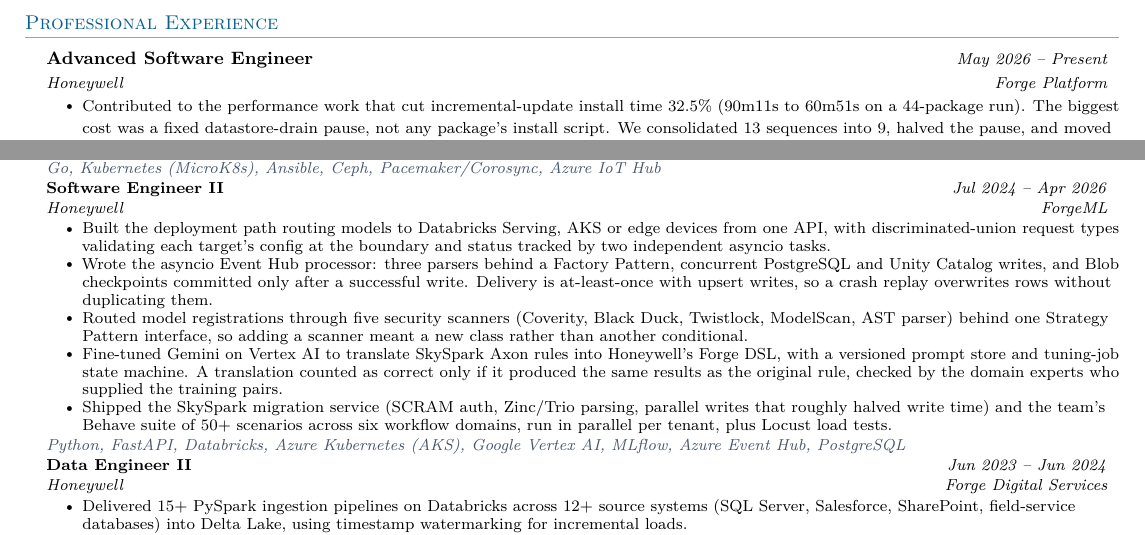
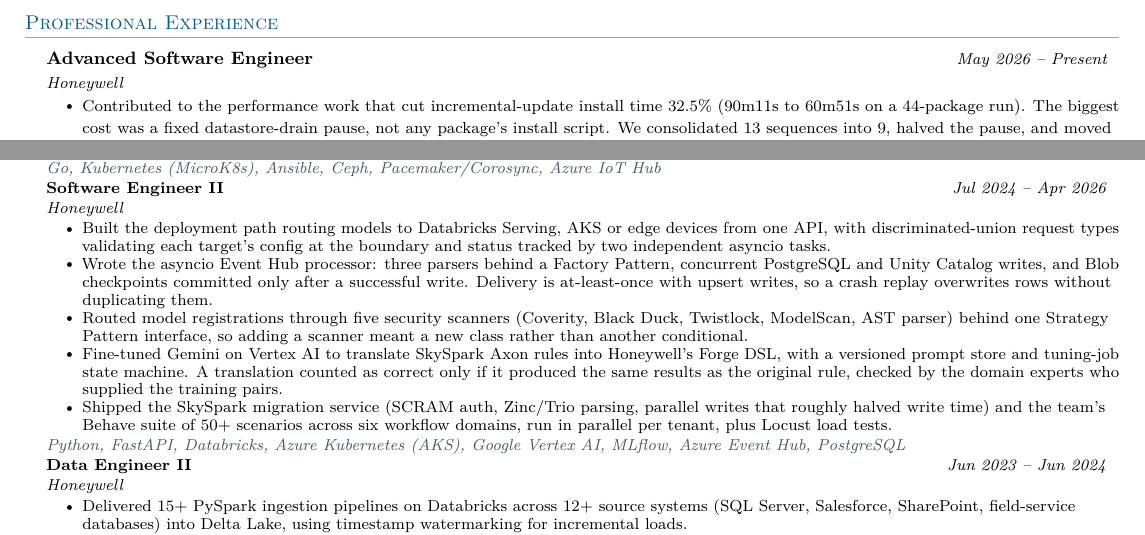
Before and after one commit to rahulkaushal04/portfolio, a LaTeX CV (resume.tex): two parts of the page, joined at a grey line, cut so that both start at the same text. Compiled offline with pdfLaTeX.

Commit message:
feat: update job titles in resume; remove project names for clarity and consistency

```diff
--- a/resume.tex
+++ b/resume.tex
@@ -124,7 +124,7 @@
 
   \resumeSubheading
     {Advanced Software Engineer}{May 2026 -- Present}
-    {Honeywell}{Forge Platform}
+    {Honeywell}{}
   \resumeItemListStart
     \resumeItem{Contributed to the performance work that cut incremental-update install time 32.5\% (90m11s to 60m51s on a 44-package run). The biggest cost was a fixed datastore-drain pause, not any package's install script. We consolidated 13 sequences into 9, halved the pause, and moved extraction to \texttt{pigz}.}
     \resumeItem{Worked on EdgeOrchestrator, the team's Go control-plane service, working on its REST/WebSocket API and the Ansible-driven deploy and upgrade path over the MicroK8s, Ceph and Pacemaker stack. Playbooks run as a subprocess with an argument array so nothing reaches a shell, and a marker file stops a crashed self-update reporting success.}
@@ -135,7 +135,7 @@
 
   \resumeSubheading
     {Software Engineer II}{Jul 2024 -- Apr 2026}
-    {Honeywell}{ForgeML}
+    {Honeywell}{}
   \resumeItemListStart
     \resumeItem{Built the deployment path routing models to Databricks Serving, AKS or edge devices from one API, with discriminated-union request types validating each target's config at the boundary and status tracked by two independent asyncio tasks.}
     \resumeItem{Wrote the asyncio Event Hub processor: three parsers behind a Factory Pattern, concurrent PostgreSQL and Unity Catalog writes, and Blob checkpoints committed only after a successful write. Delivery is at-least-once with upsert writes, so a crash replay overwrites rows without duplicating them.}
@@ -147,7 +147,7 @@
 
   \resumeSubheading
     {Data Engineer II}{Jun 2023 -- Jun 2024}
-    {Honeywell}{Forge Digital Services}
+    {Honeywell}{}
   \resumeItemListStart
     \resumeItem{Delivered 15+ PySpark ingestion pipelines on Databricks across 12+ source systems (SQL Server, Salesforce, SharePoint, field-service databases) into Delta Lake, using timestamp watermarking for incremental loads.}
     \resumeItem{Engineered a Spark Structured Streaming pipeline over PDF arrivals in Blob Storage with SCD Type 2 upserts, reconciliation against processed records to catch source deletions, and Change Data Feed so the vectorization job read only changed rows.}
```
Also changed, not shown: resume/Rahul_Resume.pdf.
